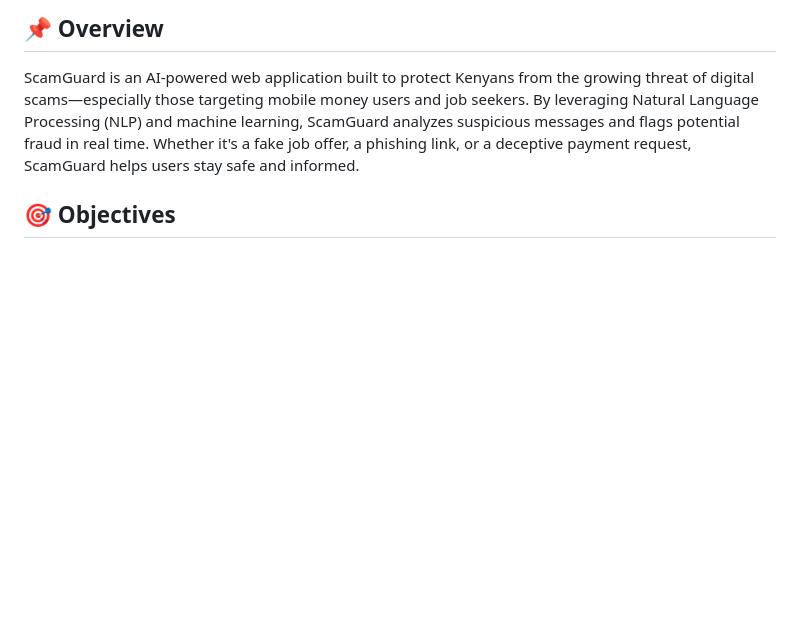
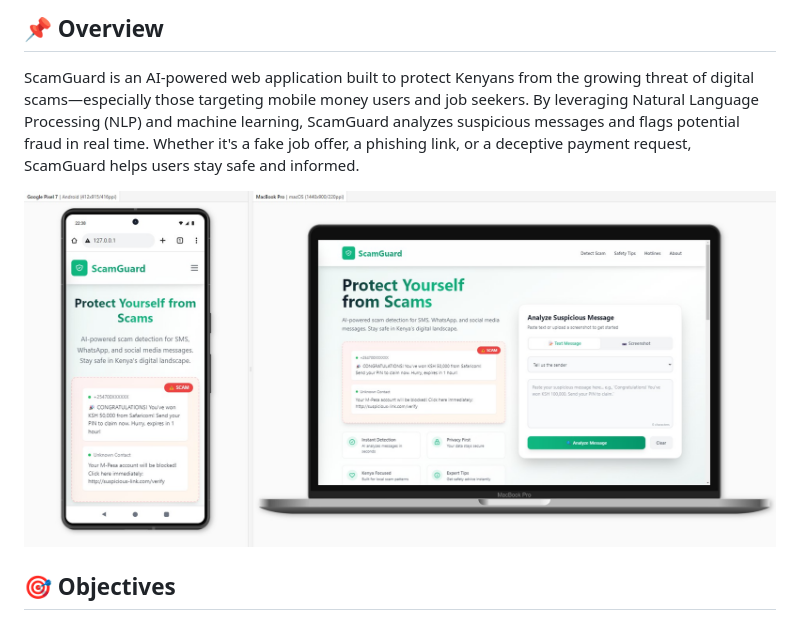
Before and after one commit to Tuonchi/scam-guard, a Markdown page: README.md, the part around the change. GitHub-like rendering; pictures changed too: screenshot.png (added); blank space fills up the shorter version.

```diff
--- a/README.md
+++ b/README.md
@@ -3,6 +3,8 @@
 ## 📌 Overview
 
 ScamGuard is an AI-powered web application built to protect Kenyans from the growing threat of digital scams—especially those targeting mobile money users and job seekers. By leveraging Natural Language Processing (NLP) and machine learning, ScamGuard analyzes suspicious messages and flags potential fraud in real time. Whether it's a fake job offer, a phishing link, or a deceptive payment request, ScamGuard helps users stay safe and informed.
+
+![Screenshot](screenshot.png)
 
 ## 🎯 Objectives
 
```
Also changed, not shown: 4 other files.
